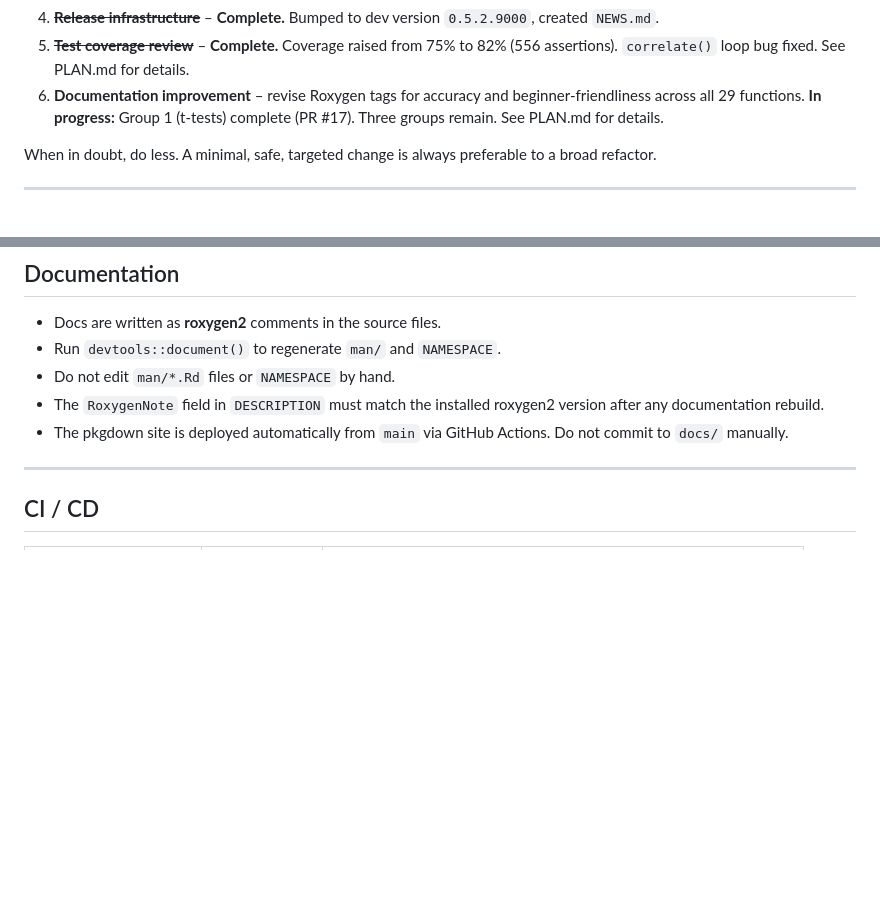
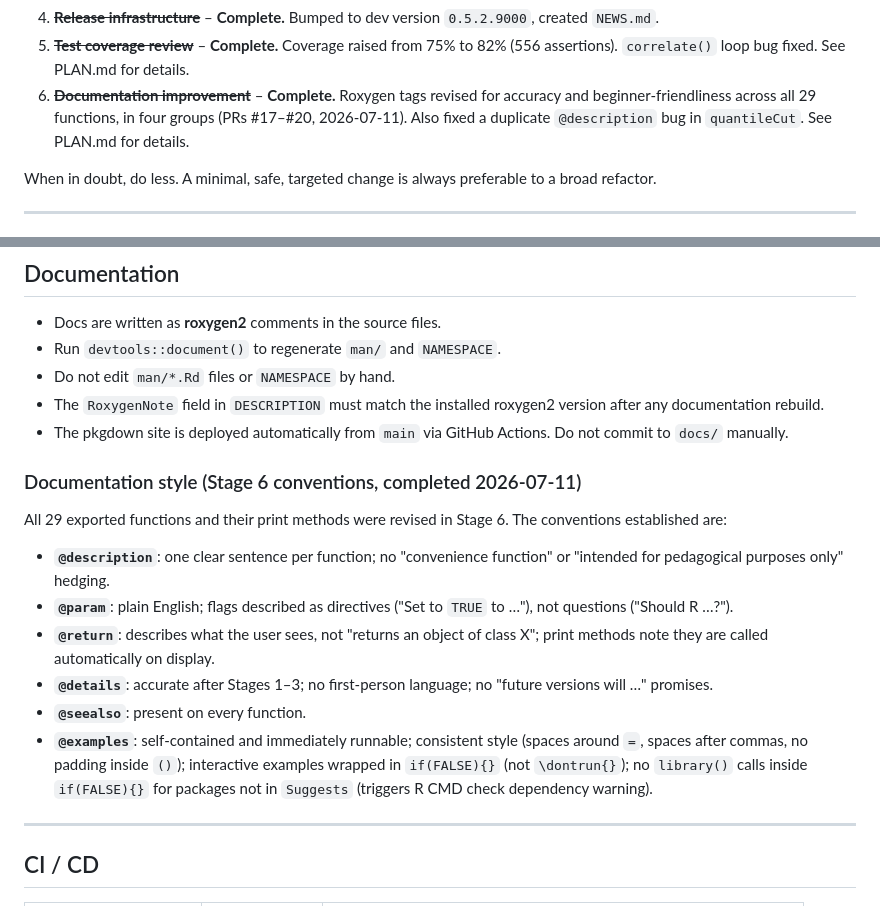
Before and after one commit to djnavarro/lsr, a Markdown page: AGENTS.md, 2 parts joined by grey strips. GitHub-like rendering; blank space fills up the shorter version.

Commit message:
chore: mark Stage 6 complete; update AGENTS.md with doc conventions

```diff
--- a/AGENTS.md
+++ b/AGENTS.md
@@ -33,9 +33,10 @@ stages, listed in order of priority:
    `0.5.2.9000`, created `NEWS.md`.
 5. ~~**Test coverage review**~~ – **Complete.** Coverage raised from 75% to
    82% (556 assertions). `correlate()` loop bug fixed. See PLAN.md for details.
-6. **Documentation improvement** – revise Roxygen tags for accuracy and
-   beginner-friendliness across all 29 functions. **In progress:** Group 1
-   (t-tests) complete (PR #17). Three groups remain. See PLAN.md for details.
+6. ~~**Documentation improvement**~~ – **Complete.** Roxygen tags revised
+   for accuracy and beginner-friendliness across all 29 functions, in four
+   groups (PRs #17–#20, 2026-07-11). Also fixed a duplicate `@description`
+   bug in `quantileCut`. See PLAN.md for details.
 
 When in doubt, do less. A minimal, safe, targeted change is always preferable
 to a broad refactor.
@@ -159,6 +160,26 @@ PLAN.md for the complete list. No known hardening issues remain.
 - The pkgdown site is deployed automatically from `main` via GitHub Actions.
   Do not commit to `docs/` manually.
 
+### Documentation style (Stage 6 conventions, completed 2026-07-11)
+
+All 29 exported functions and their print methods were revised in Stage 6.
+The conventions established are:
+
+- **`@description`**: one clear sentence per function; no "convenience
+  function" or "intended for pedagogical purposes only" hedging.
+- **`@param`**: plain English; flags described as directives ("Set to `TRUE`
+  to …"), not questions ("Should R …?").
+- **`@return`**: describes what the user sees, not "returns an object of
+  class X"; print methods note they are called automatically on display.
+- **`@details`**: accurate after Stages 1–3; no first-person language; no
+  "future versions will …" promises.
+- **`@seealso`**: present on every function.
+- **`@examples`**: self-contained and immediately runnable; consistent style
+  (spaces around `=`, spaces after commas, no padding inside `()`); interactive
+  examples wrapped in `if(FALSE){}` (not `\dontrun{}`); no `library()` calls
+  inside `if(FALSE){}` for packages not in `Suggests` (triggers R CMD check
+  dependency warning).
+
 ---
 
 ## CI / CD
```
Also changed, not shown: PLAN.md (+2 -2 lines).
